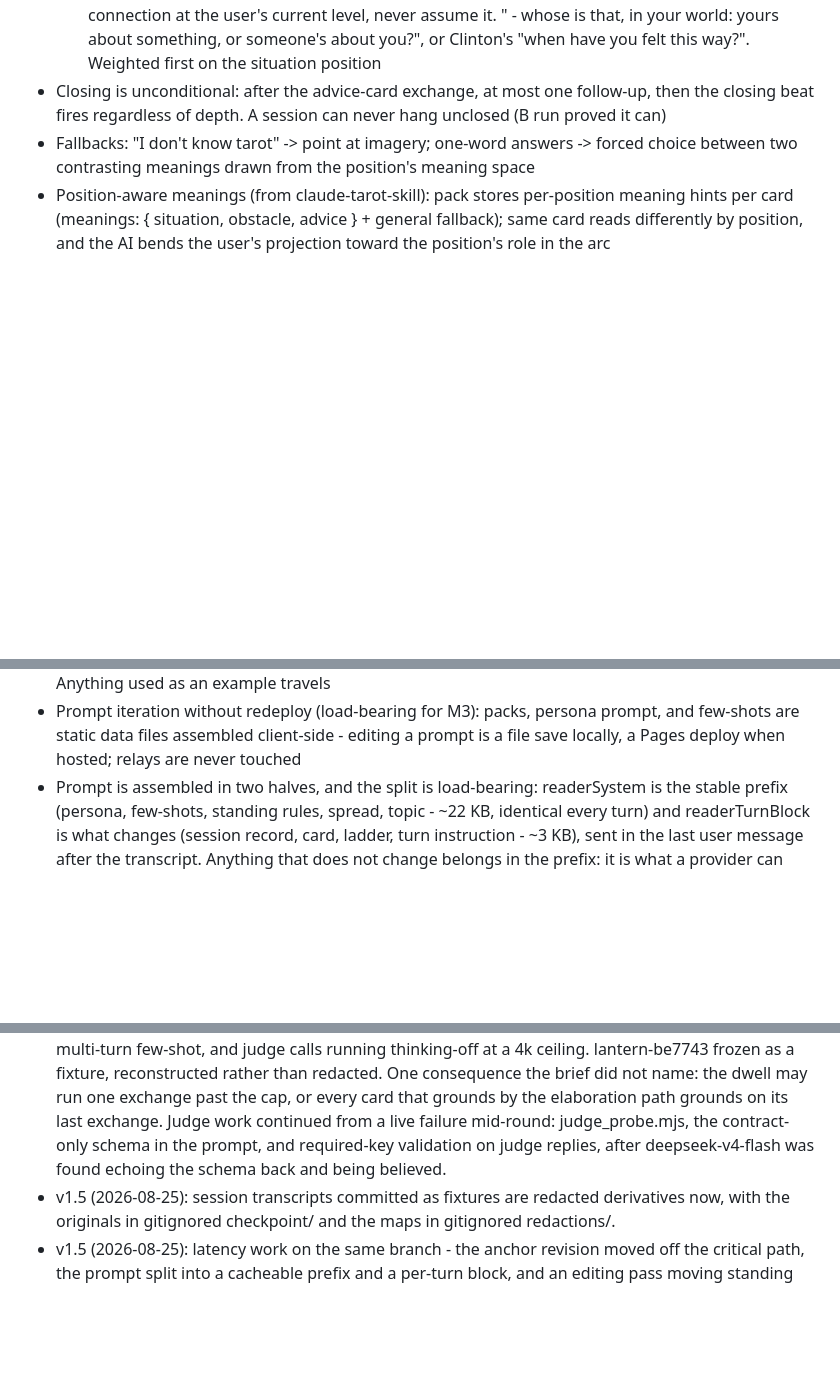
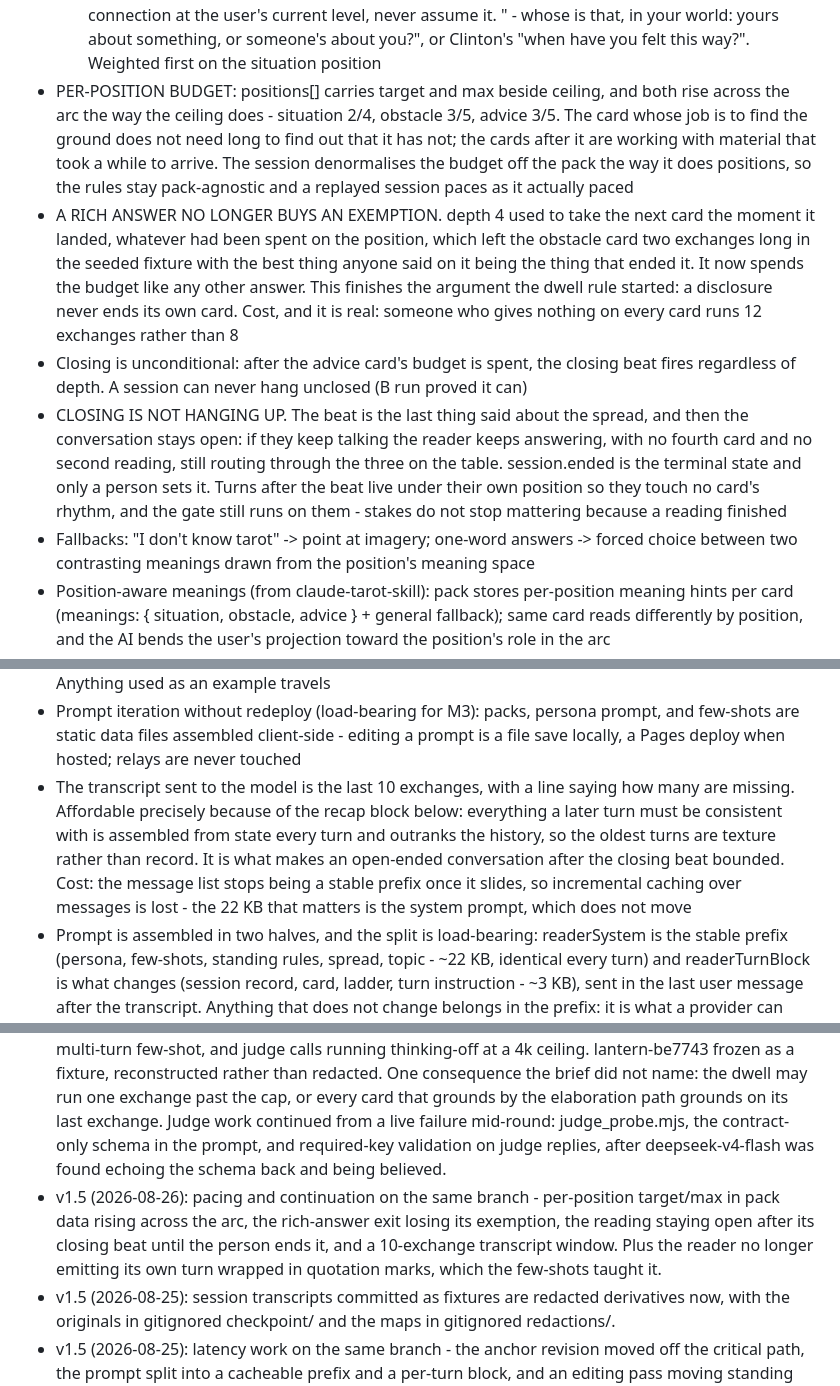
Before and after one commit to wyc79/ai-tarot-projection, a Markdown page: .claude/plans/ai-tarot-v1.5-plan.md, 3 parts joined by grey strips. Rendered like a GitHub page; blank space fills up the shorter version.

Commit message:
Plan: the per-position budget, and closing without hanging up
Core mechanics gains the rising budget, the rich answer losing its exemption
with the cost stated as a number, and the rule that a closing beat ends the
spread rather than the conversation. Architecture gains the transcript window
and why the recap block is what makes it safe.

```diff
--- a/.claude/plans/ai-tarot-v1.5-plan.md
+++ b/.claude/plans/ai-tarot-v1.5-plan.md
@@ -72,8 +72,26 @@ Tarot as a doorway, not divination. The cards are projective prompts that get pe
     offer the connection at the user's current level, never assume it. "<their phrase> - whose is
     that, in your world: yours about something, or someone's about you?", or Clinton's "when have
     you felt this way?". Weighted first on the situation position
-- Closing is unconditional: after the advice-card exchange, at most one follow-up, then the
-  closing beat fires regardless of depth. A session can never hang unclosed (B run proved it can)
+- PER-POSITION BUDGET: positions[] carries target and max beside ceiling, and both rise across
+  the arc the way the ceiling does - situation 2/4, obstacle 3/5, advice 3/5. The card whose job
+  is to find the ground does not need long to find out that it has not; the cards after it are
+  working with material that took a while to arrive. The session denormalises the budget off the
+  pack the way it does positions, so the rules stay pack-agnostic and a replayed session paces as
+  it actually paced
+- A RICH ANSWER NO LONGER BUYS AN EXEMPTION. depth 4 used to take the next card the moment it
+  landed, whatever had been spent on the position, which left the obstacle card two exchanges long
+  in the seeded fixture with the best thing anyone said on it being the thing that ended it. It
+  now spends the budget like any other answer. This finishes the argument the dwell rule started:
+  a disclosure never ends its own card. Cost, and it is real: someone who gives nothing on every
+  card runs 12 exchanges rather than 8
+- Closing is unconditional: after the advice card's budget is spent, the closing beat fires
+  regardless of depth. A session can never hang unclosed (B run proved it can)
+- CLOSING IS NOT HANGING UP. The beat is the last thing said about the spread, and then the
+  conversation stays open: if they keep talking the reader keeps answering, with no fourth card
+  and no second reading, still routing through the three on the table. session.ended is the
+  terminal state and only a person sets it. Turns after the beat live under their own position so
+  they touch no card's rhythm, and the gate still runs on them - stakes do not stop mattering
+  because a reading finished
 - Fallbacks: "I don't know tarot" -> point at imagery; one-word answers -> forced choice between two contrasting meanings drawn from the position's meaning space
 - Position-aware meanings (from claude-tarot-skill): pack stores per-position meaning hints per card (meanings: { situation, obstacle, advice } + general fallback); same card reads differently by position, and the AI bends the user's projection toward the position's role in the arc
 - Closing actionable step: session's last beat converts the resolution into one small concrete real-world reflection or action ("this week, notice when X happens"); makes the session feel complete. It should tie to something the user said they value, and quietly reinforce that whatever was found came from them, not the cards
@@ -117,6 +135,12 @@ DECIDED: frontend is plain HTML/CSS/JS (no framework, no build step). Prompt ass
   other places, including data/few-shots.json, where it was a teaching example shipped inside
   every prompt. Anything used as an example travels
 - Prompt iteration without redeploy (load-bearing for M3): packs, persona prompt, and few-shots are static data files assembled client-side - editing a prompt is a file save locally, a Pages deploy when hosted; relays are never touched
+- The transcript sent to the model is the last 10 exchanges, with a line saying how many are
+  missing. Affordable precisely because of the recap block below: everything a later turn must be
+  consistent with is assembled from state every turn and outranks the history, so the oldest turns
+  are texture rather than record. It is what makes an open-ended conversation after the closing
+  beat bounded. Cost: the message list stops being a stable prefix once it slides, so incremental
+  caching over messages is lost - the 22 KB that matters is the system prompt, which does not move
 - Prompt is assembled in two halves, and the split is load-bearing: readerSystem is the stable
   prefix (persona, few-shots, standing rules, spread, topic - ~22 KB, identical every turn) and
   readerTurnBlock is what changes (session record, card, ladder, turn instruction - ~3 KB), sent
@@ -490,6 +514,10 @@ Naming: use "Smith-Waite (1909)" in-app; US Games holds trademarks around "Rider
   the elaboration path grounds on its last exchange. Judge work continued from a live failure
   mid-round: judge_probe.mjs, the contract-only schema in the prompt, and required-key validation
   on judge replies, after deepseek-v4-flash was found echoing the schema back and being believed.
+- v1.5 (2026-08-26): pacing and continuation on the same branch - per-position target/max in pack
+  data rising across the arc, the rich-answer exit losing its exemption, the reading staying open
+  after its closing beat until the person ends it, and a 10-exchange transcript window. Plus the
+  reader no longer emitting its own turn wrapped in quotation marks, which the few-shots taught it.
 - v1.5 (2026-08-25): session transcripts committed as fixtures are redacted derivatives now,
   with the originals in gitignored checkpoint/ and the maps in gitignored redactions/.
 - v1.5 (2026-08-25): latency work on the same branch - the anchor revision moved off the
```
